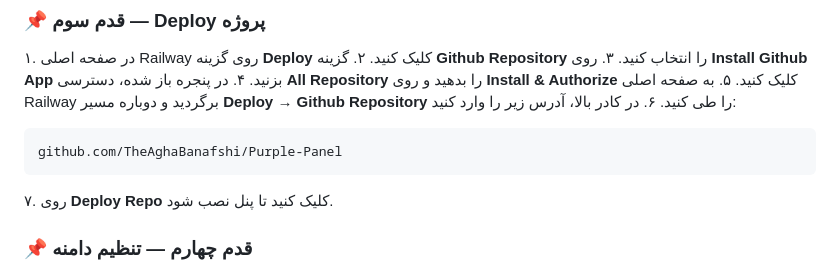
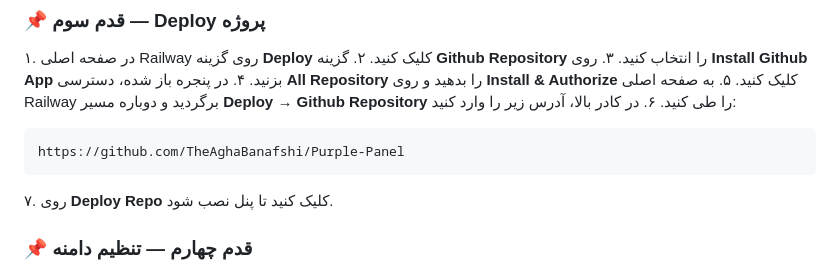
Before and after one commit to TheAghaBanafshi/Purple-Panel, a Markdown page: README.md, the part around the change. GitHub-like rendering.

````diff
--- a/README.md
+++ b/README.md
@@ -44,7 +44,7 @@
 ۶. در کادر بالا، آدرس زیر را وارد کنید:
 
 ```
-github.com/TheAghaBanafshi/Purple-Panel
+https://github.com/TheAghaBanafshi/Purple-Panel
 ```
 
 ۷. روی **Deploy Repo** کلیک کنید تا پنل نصب شود.
````
